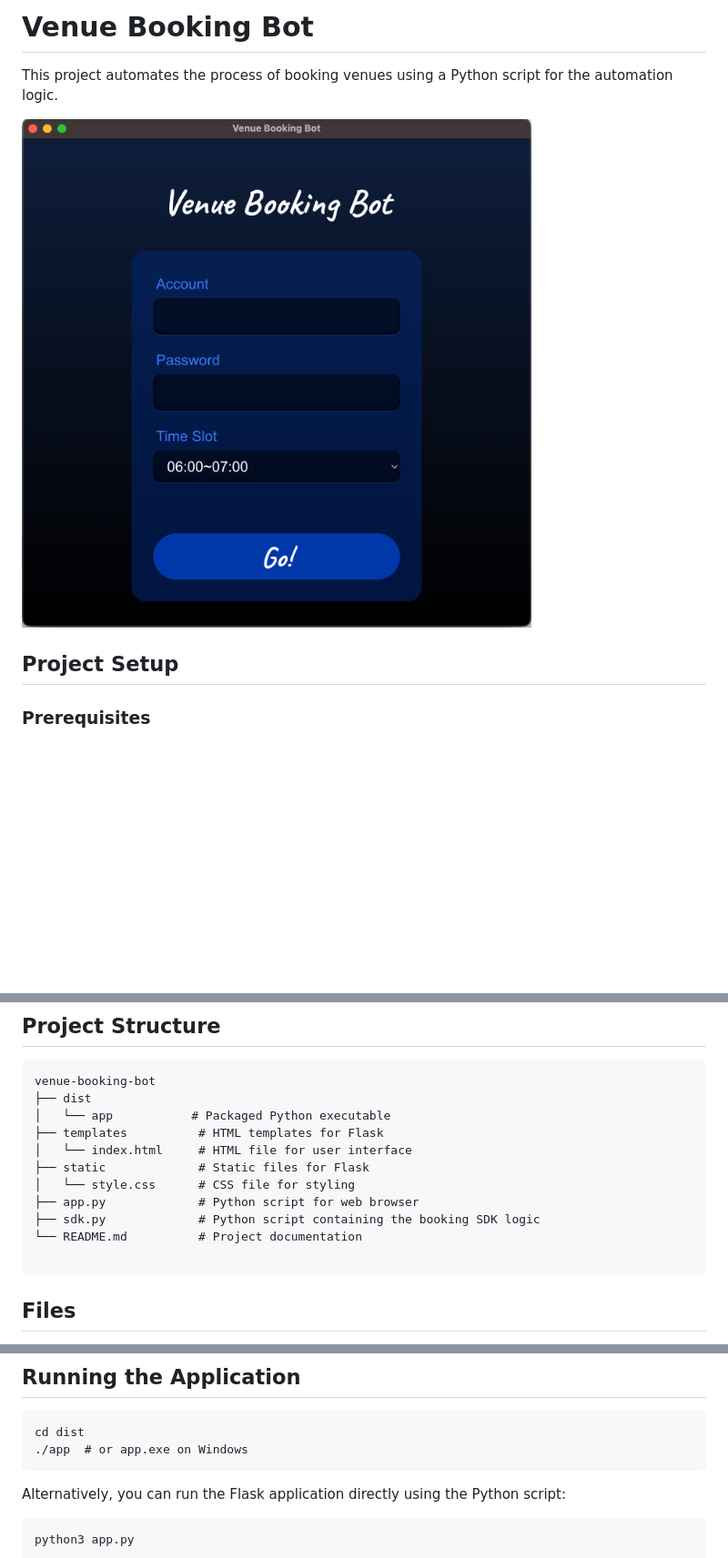
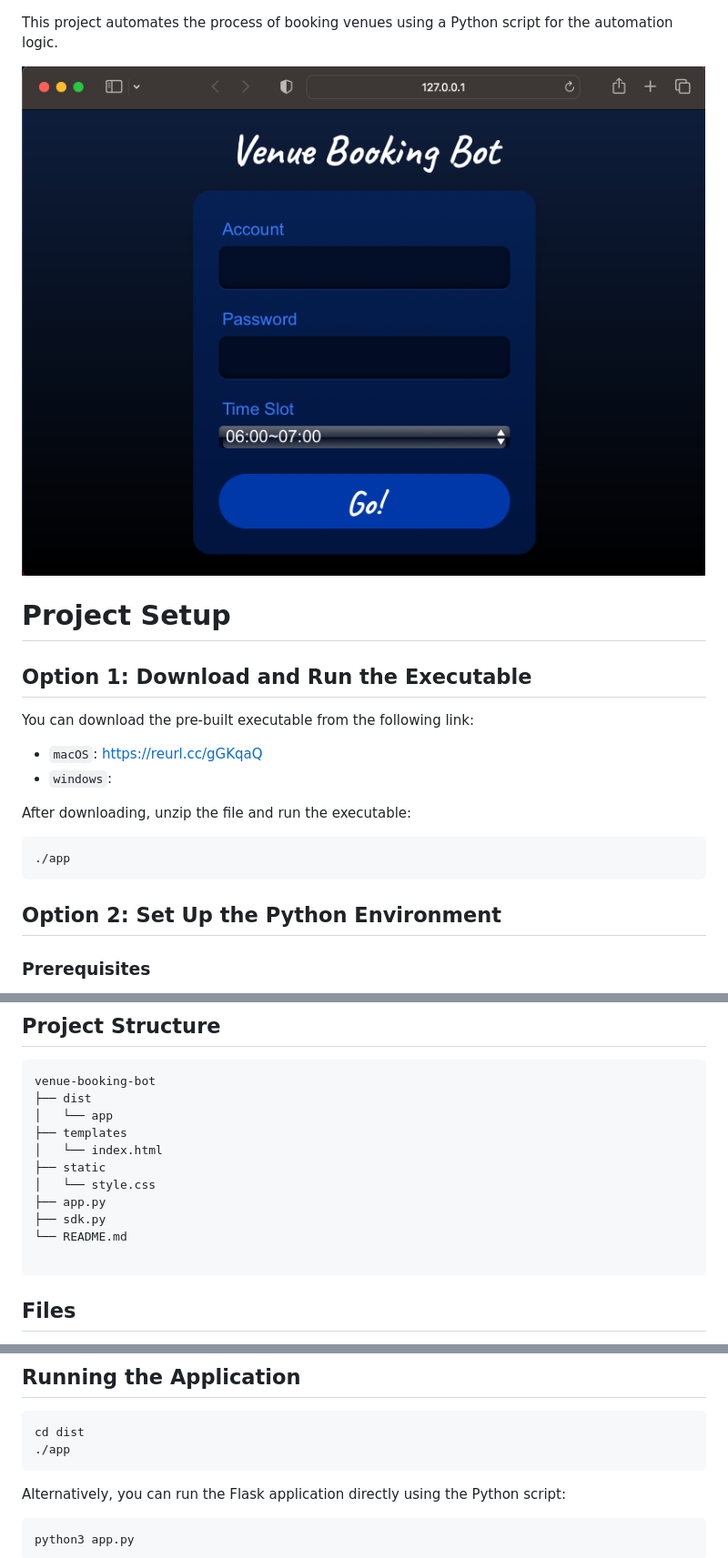
Before and after one commit to Neroal/venue-booking-bot, a Markdown page: README.md, 3 parts joined by grey strips. Shown: that part at 91% size. GitHub-like rendering; pictures changed too: demo.png; blank space fills up the shorter version.

Commit message:
更新文件和demo圖片

````diff
--- a/README.md
+++ b/README.md
@@ -1,10 +1,18 @@
-# Venue Booking Bot
-
 This project automates the process of booking venues using a Python script for the automation logic.
 
 ![demo](./demo.png)
 
-## Project Setup
+# Project Setup
+## Option 1: Download and Run the Executable
+You can download the pre-built executable from the following link:
+- `macOS`: https://reurl.cc/gGKqaQ
+- `windows`:
+
+After downloading, unzip the file and run the executable:
+```
+./app
+```
+## Option 2: Set Up the Python Environment
 
 ### Prerequisites
 
@@ -40,14 +48,14 @@ This will create a dist directory with the packaged executable (app or app.exe).
 ```
 venue-booking-bot
 ├── dist
-│   └── app           # Packaged Python executable
-├── templates          # HTML templates for Flask
-│   └── index.html     # HTML file for user interface
-├── static             # Static files for Flask
-│   └── style.css      # CSS file for styling
-├── app.py             # Python script for web browser
-├── sdk.py             # Python script containing the booking SDK logic
-└── README.md          # Project documentation
+│   └── app
+├── templates
+│   └── index.html
+├── static
+│   └── style.css
+├── app.py
+├── sdk.py
+└── README.md
 
 ```
 
@@ -78,7 +86,7 @@ Ensure the path to the Python executable is correct in your setup and that the s
 ## Running the Application
 ```
 cd dist
-./app  # or app.exe on Windows
+./app
 ```
 Alternatively, you can run the Flask application directly using the Python script:
 ```
````
Also changed, not shown: 1 other file.
